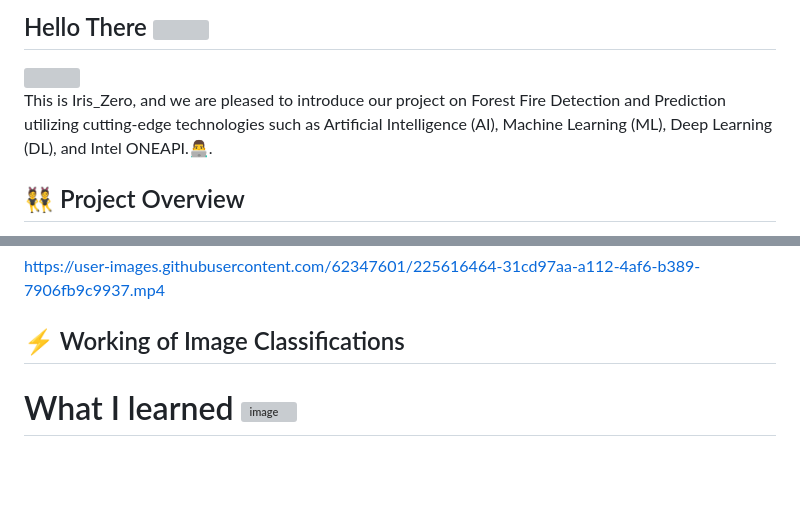
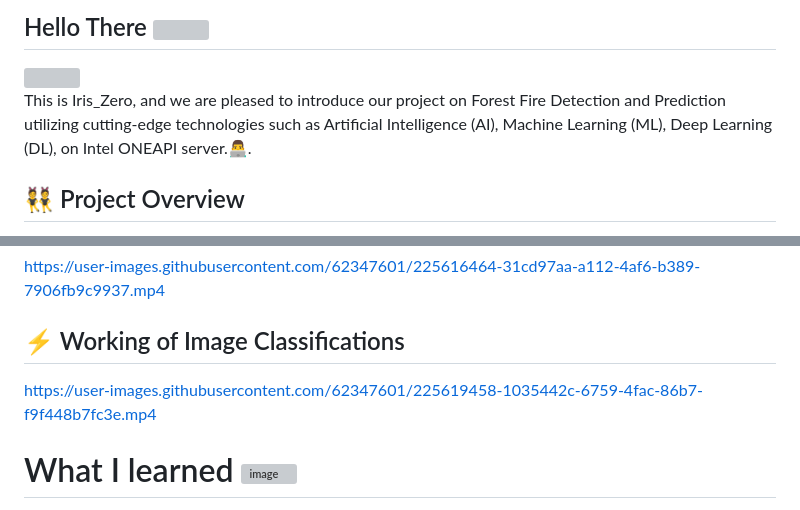
Before and after one commit to darpandeb/Wildfire-Detection-using-Deep-Neural-Networks-IntelONEAPI, a Markdown page: README.md, 2 parts joined by grey strips. Rendered like a GitHub page; blank space fills up the shorter version; grey boxes are pictures that could not be loaded.

```diff
--- a/README.md
+++ b/README.md
@@ -3,7 +3,7 @@
 <img align="right" src="https://github.com/rajput2107/rajput2107/blob/master/Assets/Developer.gif" width='200'/>
 
 
-This is  Iris_Zero, and we are pleased to introduce our project on Forest Fire Detection and Prediction utilizing cutting-edge technologies such as Artificial Intelligence (AI), Machine Learning (ML), Deep Learning (DL), and Intel ONEAPI.👨‍💻.
+This is  Iris_Zero, and we are pleased to introduce our project on Forest Fire Detection and Prediction utilizing cutting-edge technologies such as Artificial Intelligence (AI), Machine Learning (ML), Deep Learning (DL), on Intel ONEAPI server.👨‍💻.
 
 ## 👯 Project Overview
 
@@ -71,6 +71,8 @@ https://user-images.githubusercontent.com/62347601/225616464-31cd97aa-a112-4af6-
 
 
 ## ⚡ Working of Image Classifications
+https://user-images.githubusercontent.com/62347601/225619458-1035442c-6759-4fac-86b7-f9f448b7fc3e.mp4
+
 
 
 # What I learned ![image](https://user-images.githubusercontent.com/72274851/218499685-e8d445fc-e35e-4ab5-abc1-c32462592603.png)
```
